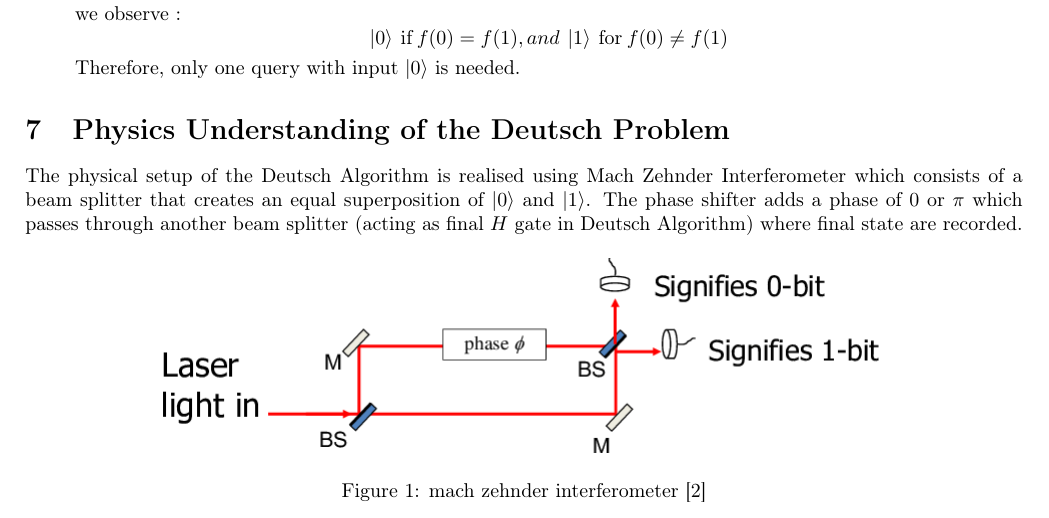
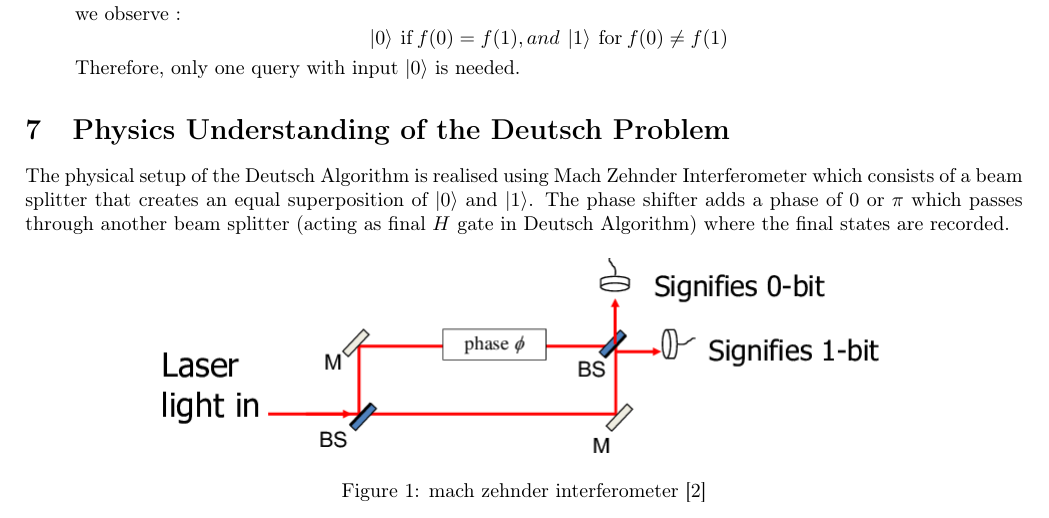
Before and after one commit to TheCharmingSociopath/Quantum-Algorithms-Spring-22, a LaTeX document (Lecture_5/Lecture-5.tex): part of page 3 of 4, cut so that both start at the same text. Compiled offline with pdfLaTeX.

Commit message:
grammar correction

```diff
--- a/Lecture_5/Lecture-5.tex
+++ b/Lecture_5/Lecture-5.tex
@@ -228,7 +228,7 @@ Therefore, only one query with input $\ket{0}$ is needed.
 
 \section{Physics Understanding of the Deutsch Problem}
 
-The physical setup of the Deutsch Algorithm is realised using Mach Zehnder Interferometer which consists of a beam splitter that creates an equal superposition of $\ket{0}$ and $\ket{1}$. The phase shifter adds a phase of $0$ or $\pi$ which passes through another beam splitter (acting as final $H$ gate in Deutsch Algorithm) where final state are recorded.
+The physical setup of the Deutsch Algorithm is realised using Mach Zehnder Interferometer which consists of a beam splitter that creates an equal superposition of $\ket{0}$ and $\ket{1}$. The phase shifter adds a phase of $0$ or $\pi$ which passes through another beam splitter (acting as final $H$ gate in Deutsch Algorithm) where the final states are recorded.
 
 \begin{figure}[H]
     \centering
```
